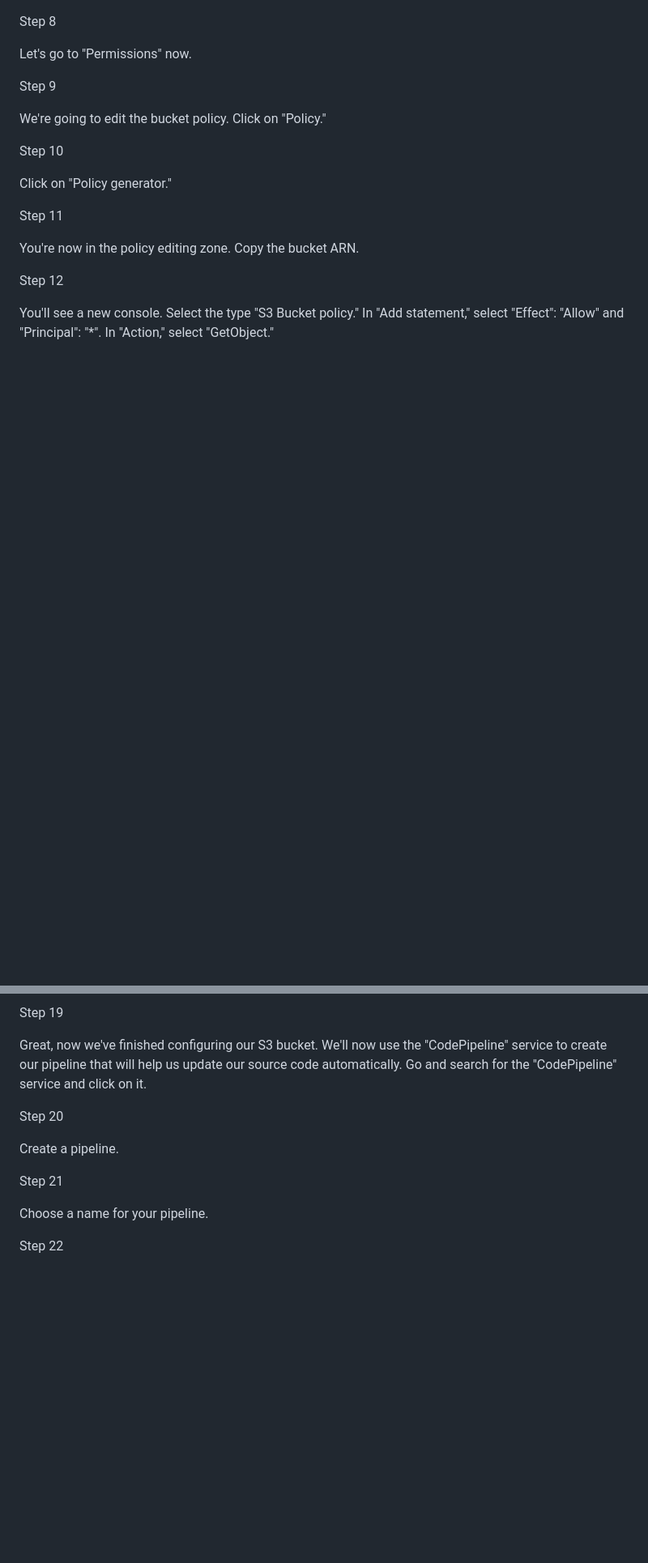
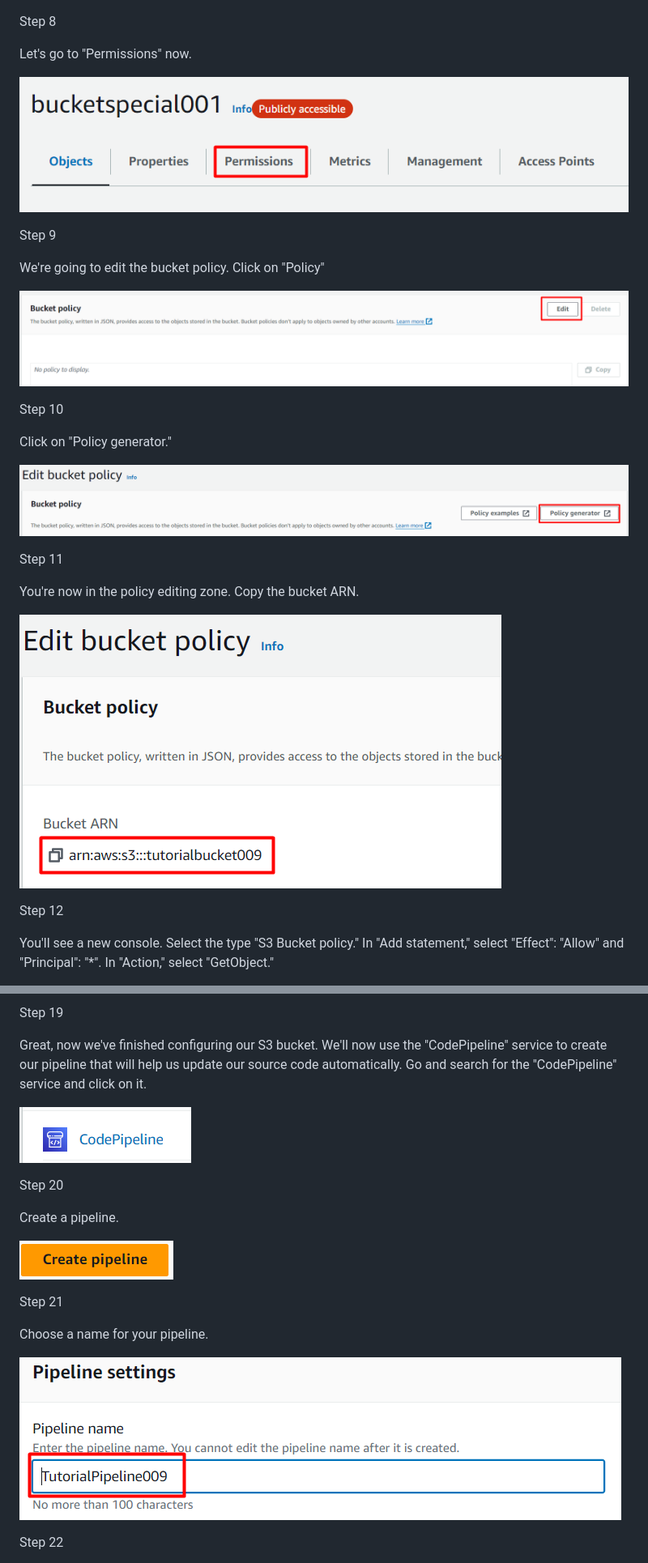
Before and after one commit to AWS-Re-Start-RDC-KINSHASA-1/ci-cd-aws-pipeline-Josu-Talu, a Markdown page: README.md, 2 parts joined by grey strips. Shown at 81% size. GitHub-like rendering; blank space fills up the shorter version.

```diff
--- a/README.md
+++ b/README.md
@@ -38,17 +50,25 @@ Step 8
 
 Let's go to "Permissions" now.
 
+![Alt Text](./assets/8.png)
+
 Step 9
 
-We're going to edit the bucket policy. Click on "Policy."
+We're going to edit the bucket policy. Click on "Policy"
+
+![Alt Text](./assets/9.png)
 
 Step 10
 
 Click on "Policy generator."
 
+![Alt Text](./assets/10.png)
+
 Step 11
 
 You're now in the policy editing zone. Copy the bucket ARN.
+
+![Alt Text](./assets/11.png)
 
 Step 12
 
@@ -82,14 +116,20 @@ Step 19
 
 Great, now we've finished configuring our S3 bucket. We'll now use the "CodePipeline" service to create our pipeline that will help us update our source code automatically. Go and search for the "CodePipeline" service and click on it.
 
+![Alt Text](./assets/19.png)
+
 Step 20
 
 Create a pipeline.
+
+![Alt Text](./assets/20.png)
 
 Step 21
 
 Choose a name for your pipeline.
 
+![Alt Text](./assets/21.png)
+
 Step 22
 
 For the source provider, choose GitHub and click on "Connect to GitHub." Afterward, you'll be prompted to log in to your GitHub account and choose the repository for your project. For "Change detection options," select "GitHub webhooks (recommended)."
```
Also changed, not shown: other parts of README.md (+36 -2 lines).
